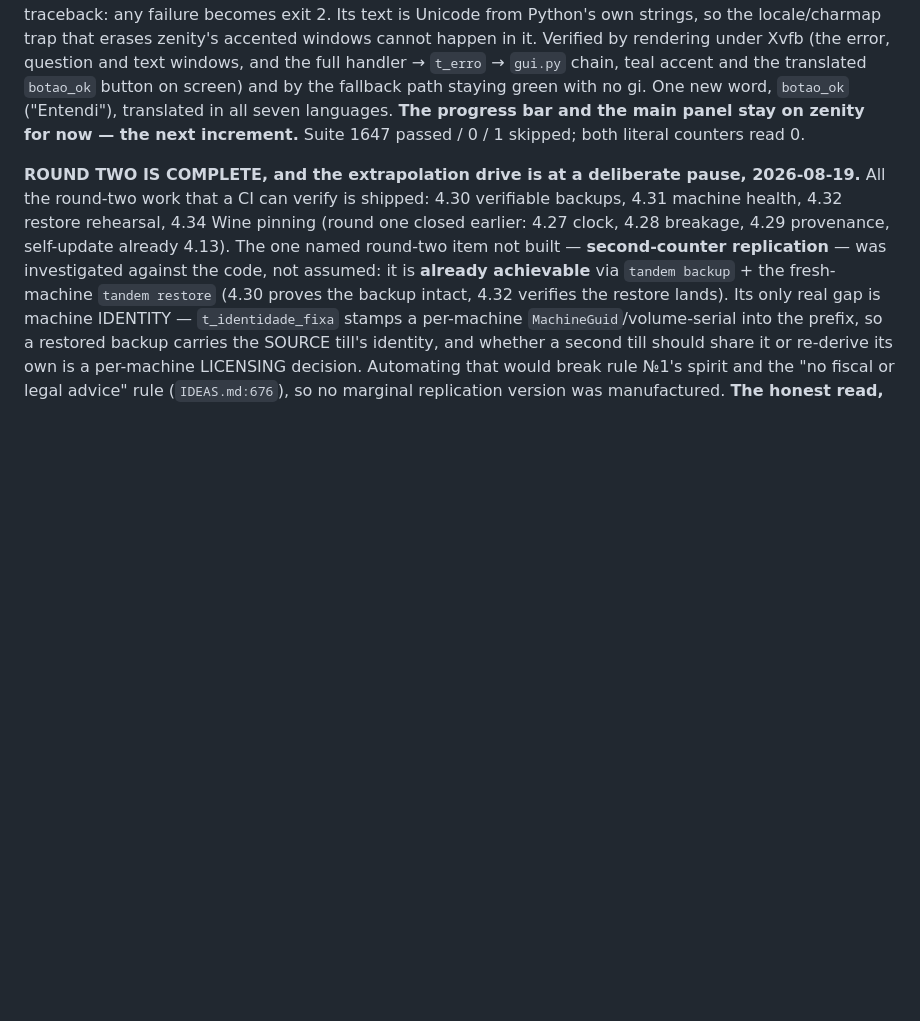
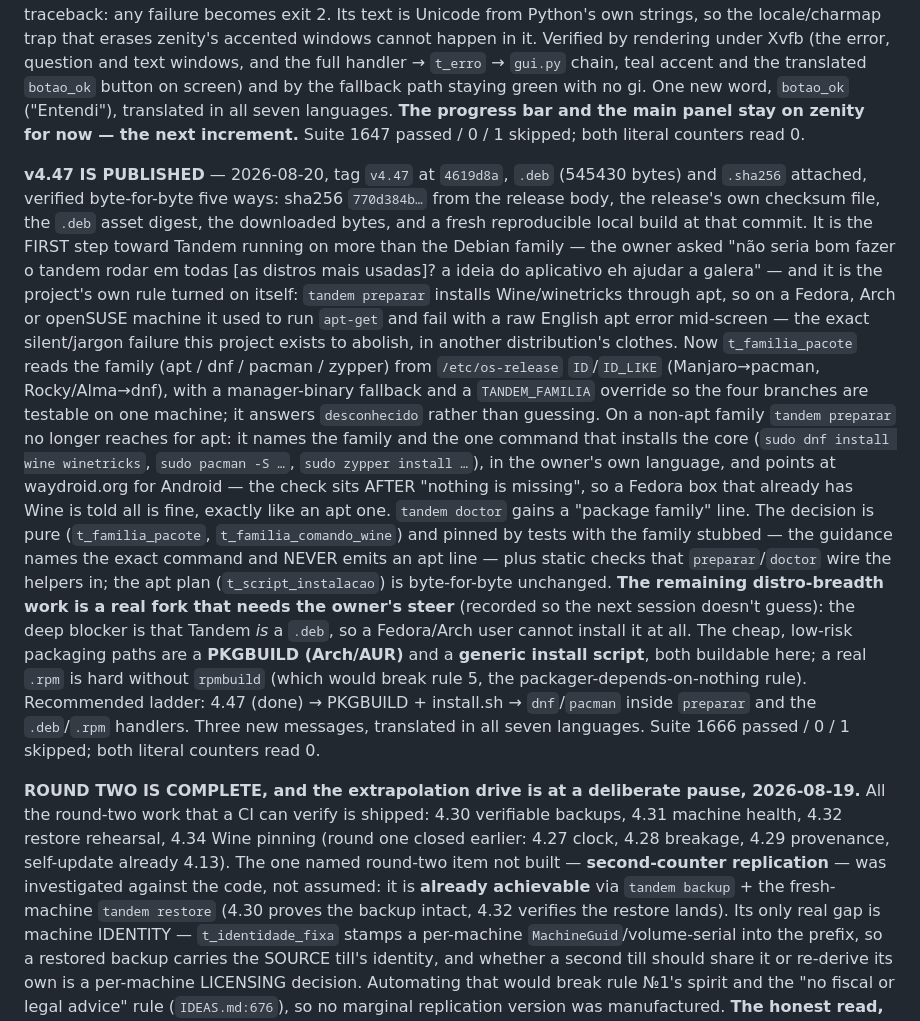
Before and after one commit to ChrnX0/Tandem, a Markdown page: CLAUDE.md, the part around the change. Drawn GitHub-style; blank space fills up the shorter version.

Commit message:
docs: record v4.47 as published and verified five ways (#63)
Co-authored-by: Claude <noreply@anthropic.com>

```diff
--- a/CLAUDE.md
+++ b/CLAUDE.md
@@ -2304,6 +2304,41 @@ languages. **The progress bar and the main panel stay on zenity for now — the
 next increment.** Suite 1647 passed / 0 / 1 skipped; both literal counters read
 0.
 
+**v4.47 IS PUBLISHED** — 2026-08-20, tag `v4.47` at `4619d8a`, `.deb`
+(545430 bytes) and `.sha256` attached, verified byte-for-byte five ways: sha256
+`770d384b…` from the release body, the release's own checksum file, the `.deb`
+asset digest, the downloaded bytes, and a fresh reproducible local build at that
+commit. It is the FIRST step toward Tandem running on more than the Debian
+family — the owner asked "não seria bom fazer o tandem rodar em todas [as
+distros mais usadas]? a ideia do aplicativo eh ajudar a galera" — and it is the
+project's own rule turned on itself: `tandem preparar` installs Wine/winetricks
+through apt, so on a Fedora, Arch or openSUSE machine it used to run `apt-get`
+and fail with a raw English apt error mid-screen — the exact silent/jargon
+failure this project exists to abolish, in another distribution's clothes. Now
+`t_familia_pacote` reads the family (apt / dnf / pacman / zypper) from
+`/etc/os-release` `ID`/`ID_LIKE` (Manjaro→pacman, Rocky/Alma→dnf), with a
+manager-binary fallback and a `TANDEM_FAMILIA` override so the four branches are
+testable on one machine; it answers `desconhecido` rather than guessing. On a
+non-apt family `tandem preparar` no longer reaches for apt: it names the family
+and the one command that installs the core (`sudo dnf install wine winetricks`,
+`sudo pacman -S …`, `sudo zypper install …`), in the owner's own language, and
+points at waydroid.org for Android — the check sits AFTER "nothing is missing",
+so a Fedora box that already has Wine is told all is fine, exactly like an apt
+one. `tandem doctor` gains a "package family" line. The decision is pure
+(`t_familia_pacote`, `t_familia_comando_wine`) and pinned by tests with the
+family stubbed — the guidance names the exact command and NEVER emits an apt
+line — plus static checks that `preparar`/`doctor` wire the helpers in; the apt
+plan (`t_script_instalacao`) is byte-for-byte unchanged. **The remaining
+distro-breadth work is a real fork that needs the owner's steer** (recorded so
+the next session doesn't guess): the deep blocker is that Tandem *is* a `.deb`,
+so a Fedora/Arch user cannot install it at all. The cheap, low-risk packaging
+paths are a **PKGBUILD (Arch/AUR)** and a **generic install script**, both
+buildable here; a real `.rpm` is hard without `rpmbuild` (which would break
+rule 5, the packager-depends-on-nothing rule). Recommended ladder: 4.47 (done)
+→ PKGBUILD + install.sh → `dnf`/`pacman` inside `preparar` and the `.deb`/`.rpm`
+handlers. Three new messages, translated in all seven languages. Suite 1666
+passed / 0 / 1 skipped; both literal counters read 0.
+
 **ROUND TWO IS COMPLETE, and the extrapolation drive is at a deliberate pause,
 2026-08-19.** All the round-two work that a CI can verify is shipped: 4.30
 verifiable backups, 4.31 machine health, 4.32 restore rehearsal, 4.34 Wine
```
